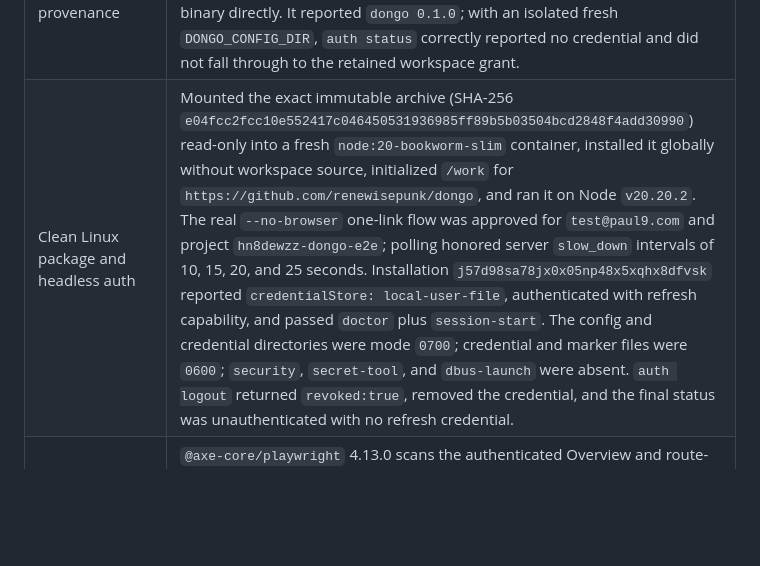
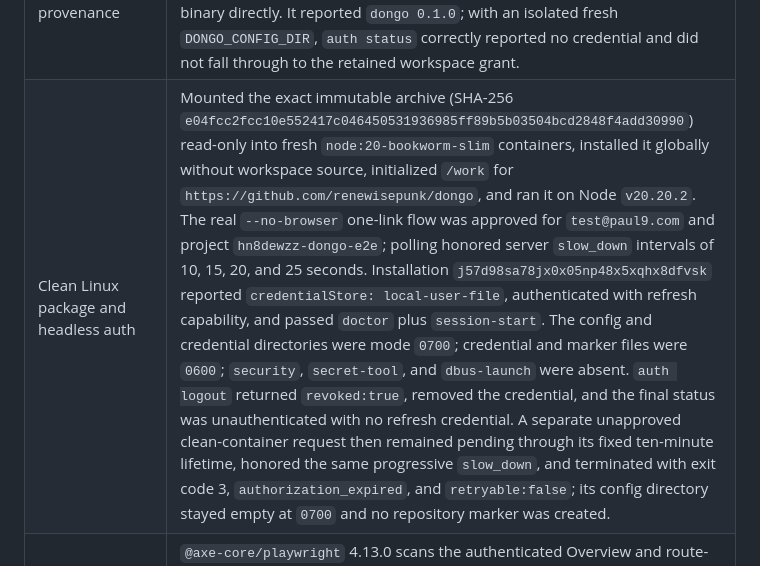
Before and after one commit to renewisepunk/dongo, a Markdown page: docs/release/dev-validation-2026-08-30.md, the part around the change. GitHub-like rendering; blank space fills up the shorter version.

Commit message:
record clean Linux authorization expiry

```diff
--- a/docs/release/dev-validation-2026-08-30.md
+++ b/docs/release/dev-validation-2026-08-30.md
@@ -34,7 +34,7 @@ This is a living evidence ledger for the development stack. It is not a producti
 | Important Attention delivery | Live request `jn7126d0h40h05fb0cr3etdbtn8dfg8p` created delayed outbox item `ks7dka8784aha3ps7ynv8hhj0n8de289`. It dispatched once at the real one-hour boundary with no error or retry. Convex recorded provider message `b266c07d-0769-41dd-8723-93fb1a967ec0`; the Wisepunk Resend account reported that same message delivered from `dongo <notifications@dev.dongo.so>` with subject `Attention still needed for DONGO-1`. |
 | Exact-candidate self-host check | After the coherent 2026-08-31 deploy, the workspace-installed `/opt/homebrew/bin/dongo` passed `auth status`, `doctor`, and `session-start` against `p58de816-dongo`. The server matched the repository marker and installation, returned `dongo CLI` with `agentType: cli`, and returned MCP-authored updates as the distinct `MCP host` actor with `agentType: mcp`. |
 | Exact-candidate CLI package provenance | Packed `dongo-cli-0.1.0.tgz` from the exact 2026-08-31 workspace candidate with SHA-256 `e04fcc2fcc10e552417c046450531936985ff89b5b03504bcd2848f4add30990`, installed it into a fresh temporary npm prefix, and invoked that installed binary directly. It reported `dongo 0.1.0`; with an isolated fresh `DONGO_CONFIG_DIR`, `auth status` correctly reported no credential and did not fall through to the retained workspace grant. |
-| Clean Linux package and headless auth | Mounted the exact immutable archive (SHA-256 `e04fcc2fcc10e552417c046450531936985ff89b5b03504bcd2848f4add30990`) read-only into a fresh `node:20-bookworm-slim` container, installed it globally without workspace source, initialized `/work` for `https://github.com/renewisepunk/dongo`, and ran it on Node `v20.20.2`. The real `--no-browser` one-link flow was approved for `test@paul9.com` and project `hn8dewzz-dongo-e2e`; polling honored server `slow_down` intervals of 10, 15, 20, and 25 seconds. Installation `j57d98sa78jx0x05np48x5xqhx8dfvsk` reported `credentialStore: local-user-file`, authenticated with refresh capability, and passed `doctor` plus `session-start`. The config and credential directories were mode `0700`; credential and marker files were `0600`; `security`, `secret-tool`, and `dbus-launch` were absent. `auth logout` returned `revoked:true`, removed the credential, and the final status was unauthenticated with no refresh credential. |
+| Clean Linux package and headless auth | Mounted the exact immutable archive (SHA-256 `e04fcc2fcc10e552417c046450531936985ff89b5b03504bcd2848f4add30990`) read-only into fresh `node:20-bookworm-slim` containers, installed it globally without workspace source, initialized `/work` for `https://github.com/renewisepunk/dongo`, and ran it on Node `v20.20.2`. The real `--no-browser` one-link flow was approved for `test@paul9.com` and project `hn8dewzz-dongo-e2e`; polling honored server `slow_down` intervals of 10, 15, 20, and 25 seconds. Installation `j57d98sa78jx0x05np48x5xqhx8dfvsk` reported `credentialStore: local-user-file`, authenticated with refresh capability, and passed `doctor` plus `session-start`. The config and credential directories were mode `0700`; credential and marker files were `0600`; `security`, `secret-tool`, and `dbus-launch` were absent. `auth logout` returned `revoked:true`, removed the credential, and the final status was unauthenticated with no refresh credential. A separate unapproved clean-container request then remained pending through its fixed ten-minute lifetime, honored the same progressive `slow_down`, and terminated with exit code 3, `authorization_expired`, and `retryable:false`; its config directory stayed empty at `0700` and no repository marker was created. |
 | Automated accessibility gate | `@axe-core/playwright` 4.13.0 scans the authenticated Overview and route-backed work detail in Chromium, Firefox, and WebKit with reduced motion. The enforced rule sets cover WCAG 2.0, 2.1, and 2.2 levels A and AA. The first run found and drove fixes for the unlabeled Intake file input and insufficient Ready-position contrast; the final three-browser gate passed with no detectable violations. |
 | Live CLI/human golden journey | On the final deployed candidate, the live web created Intake `kh7486jc5ez4kttq54qb9q8qrx8dhxp7`; the reauthorized isolated `dongo CLI` claimed it, created and linked `DONGOE2E-1`, completed triage, started truthful Working, and published a Markdown/emoji progress update as itself. It requested important review `jn72encef8fwk4wev1a17kpf218dh124`; the human selected `Approve completion` and added an attributed response in the live UI. The next `session-start` returned that exact resolution, the CLI resumed in a new Run, finished at revision 7 with report artifact `jd77yg05543zrzezrb26ftbyrx8dgw4r`, and `sync` wrote `work/DONGOE2E-1-validate-the-end-to-end-development-loop.md` with SHA-256 `1bed4d1f1a422beb5f9b5955ad40993c1291754aef0fc13040793cb535fb8edd`. |
 | Truthful Run state after Attention | The live golden journey exposed that a completed WorkItem could still serialize an older resolved-Attention Run as `activeRun`. The read model now exposes a Run as active only when it owns the current lease or is tied to unresolved Attention. A regression covers response → next pull → resumed Run → finish; the final deployed read of `DONGOE2E-1` is Done with the correct outcome and no `activeRun`. |
```
Also changed, not shown: docs/release/v1-completion-audit-2026-08-31.md (+2 -2 lines).
